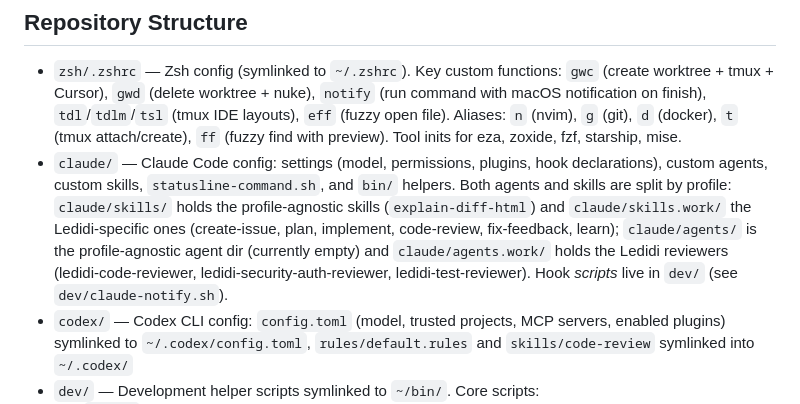
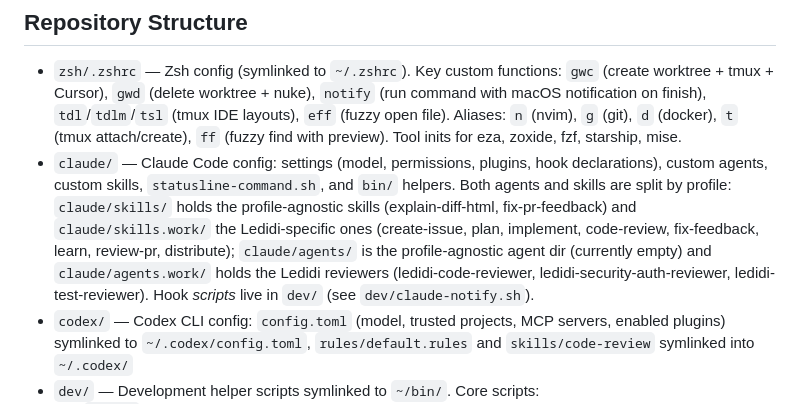
Before and after one commit to philipbholm/.config, a Markdown page: CLAUDE.md, the part around the change. GitHub-like rendering.

Commit message:
refactor(skills): move the Ledidi PR skills to the work profile
review-pr checks work against the ledidi-monorepo SDLC docs and
distribute has a Ledidi-monorepo specifics section, so neither belongs
on a personal machine. Both predate the profile split. fix-pr-feedback
stays shared — it is generic GitHub PR workflow with no work-specific
references.

Also adds distribute, which was untracked until now.

Co-Authored-By: Claude Opus 5 (1M context) <noreply@anthropic.com>

```diff
--- a/CLAUDE.md
+++ b/CLAUDE.md
@@ -9,7 +9,7 @@ Personal dotfiles/config directory for a macOS development environment. Version-
 ## Repository Structure
 
 - `zsh/.zshrc` — Zsh config (symlinked to `~/.zshrc`). Key custom functions: `gwc` (create worktree + tmux + Cursor), `gwd` (delete worktree + nuke), `notify` (run command with macOS notification on finish), `tdl`/`tdlm`/`tsl` (tmux IDE layouts), `eff` (fuzzy open file). Aliases: `n` (nvim), `g` (git), `d` (docker), `t` (tmux attach/create), `ff` (fuzzy find with preview). Tool inits for eza, zoxide, fzf, starship, mise.
-- `claude/` — Claude Code config: settings (model, permissions, plugins, hook declarations), custom agents, custom skills, `statusline-command.sh`, and `bin/` helpers. Both agents and skills are split by profile: `claude/skills/` holds the profile-agnostic skills (`explain-diff-html`) and `claude/skills.work/` the Ledidi-specific ones (create-issue, plan, implement, code-review, fix-feedback, learn); `claude/agents/` is the profile-agnostic agent dir (currently empty) and `claude/agents.work/` holds the Ledidi reviewers (ledidi-code-reviewer, ledidi-security-auth-reviewer, ledidi-test-reviewer). Hook *scripts* live in `dev/` (see `dev/claude-notify.sh`).
+- `claude/` — Claude Code config: settings (model, permissions, plugins, hook declarations), custom agents, custom skills, `statusline-command.sh`, and `bin/` helpers. Both agents and skills are split by profile: `claude/skills/` holds the profile-agnostic skills (explain-diff-html, fix-pr-feedback) and `claude/skills.work/` the Ledidi-specific ones (create-issue, plan, implement, code-review, fix-feedback, learn, review-pr, distribute); `claude/agents/` is the profile-agnostic agent dir (currently empty) and `claude/agents.work/` holds the Ledidi reviewers (ledidi-code-reviewer, ledidi-security-auth-reviewer, ledidi-test-reviewer). Hook *scripts* live in `dev/` (see `dev/claude-notify.sh`).
 - `codex/` — Codex CLI config: `config.toml` (model, trusted projects, MCP servers, enabled plugins) symlinked to `~/.codex/config.toml`, `rules/default.rules` and `skills/code-review` symlinked into `~/.codex/`
 - `dev/` — Development helper scripts symlinked to `~/bin/`. Core scripts:
   - `dev.sh` — Dev stack manager (auto-detects main vs worktree, wraps docker compose with correct override files)
```
Also changed, not shown: 3 other files.
